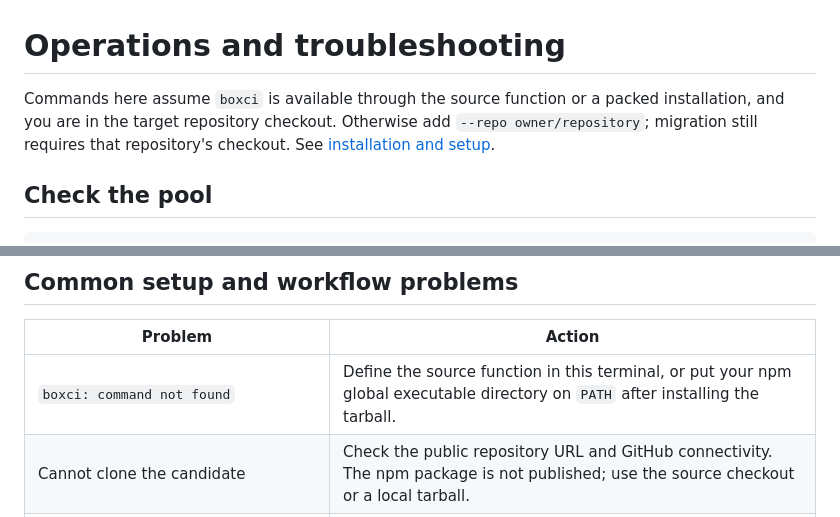
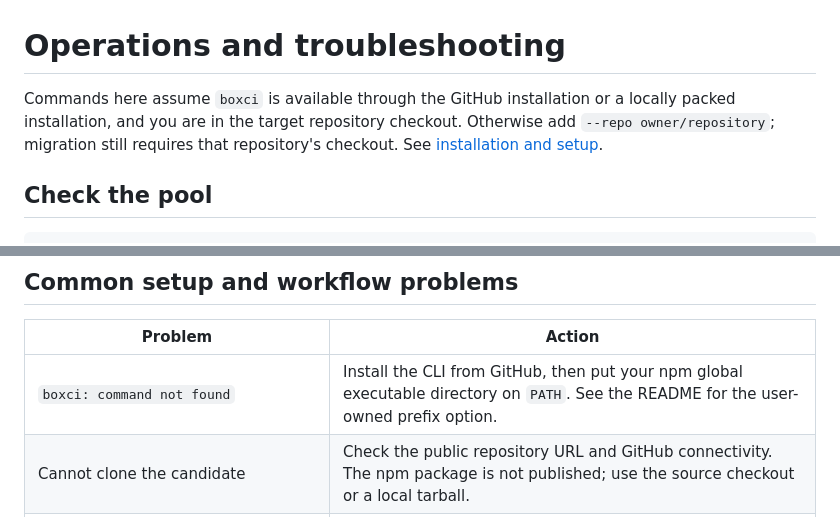
Before and after one commit to balasivagn/boxci, a Markdown page: docs/OPERATIONS.md, 2 parts joined by grey strips. Rendered like a GitHub page.

```diff
--- a/docs/OPERATIONS.md
+++ b/docs/OPERATIONS.md
@@ -1,6 +1,6 @@
 # Operations and troubleshooting
 
-Commands here assume `boxci` is available through the source function or a packed installation, and you are in the target repository checkout. Otherwise add `--repo owner/repository`; migration still requires that repository's checkout. See [installation and setup](../README.md#first-successful-ci-run).
+Commands here assume `boxci` is available through the GitHub installation or a locally packed installation, and you are in the target repository checkout. Otherwise add `--repo owner/repository`; migration still requires that repository's checkout. See [installation and setup](../README.md#first-successful-ci-run).
 
 ## Check the pool
 
@@ -76,7 +76,7 @@ The wake helper checks active runner services, not GitHub connectivity. Hosted f
 
 | Problem                                                                | Action                                                                                                                                                                                                                                                                                             |
 | ---------------------------------------------------------------------- | -------------------------------------------------------------------------------------------------------------------------------------------------------------------------------------------------------------------------------------------------------------------------------------------------- |
-| `boxci: command not found`                                             | Define the source function in this terminal, or put your npm global executable directory on `PATH` after installing the tarball.                                                                                                                                                                   |
+| `boxci: command not found`                                             | Install the CLI from GitHub, then put your npm global executable directory on `PATH`. See the README for the user-owned prefix option.                                                                                                                                                             |
 | Cannot clone the candidate                                             | Check the public repository URL and GitHub connectivity. The npm package is not published; use the source checkout or a local tarball.                                                                                                                                                             |
 | Sign-in is needed in automation                                        | Run `boxci init` interactively first. `--yes` skips plan confirmation, not service authentication.                                                                                                                                                                                                 |
 | Account changed                                                        | Sign back into the account named by the project record. BoxCI refuses mutations across identities. Check `INSTABOX_API_KEY` if set as well as CLI sign-in.                                                                                                                                         |
```
Also changed, not shown: README.md (+15 -12 lines).
